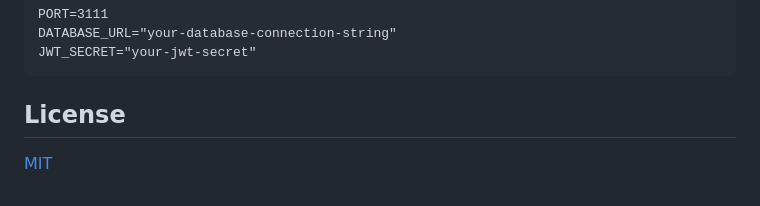
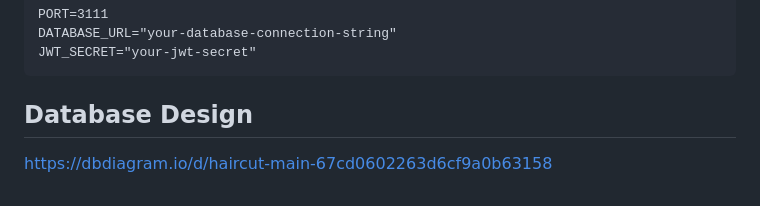
Before and after one commit to lehieu2003/30Shine-Clone, a Markdown page: README.md, the part around the change. GitHub-like rendering.

Commit message:
add db link in readme.md

````diff
--- a/README.md
+++ b/README.md
@@ -197,6 +197,6 @@ DATABASE_URL="your-database-connection-string"
 JWT_SECRET="your-jwt-secret"
 ```
 
-## License
+## Database Design
 
-[MIT](LICENSE)
+https://dbdiagram.io/d/haircut-main-67cd0602263d6cf9a0b63158
````
